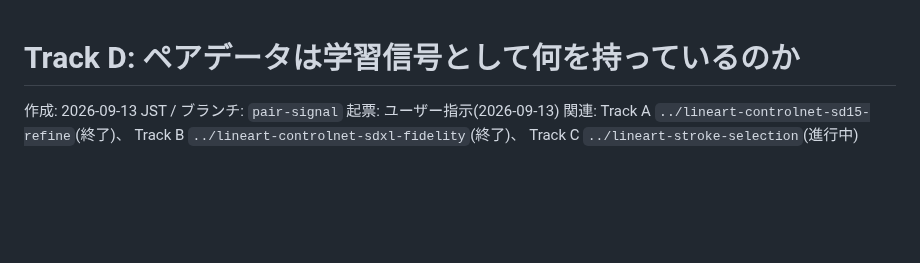
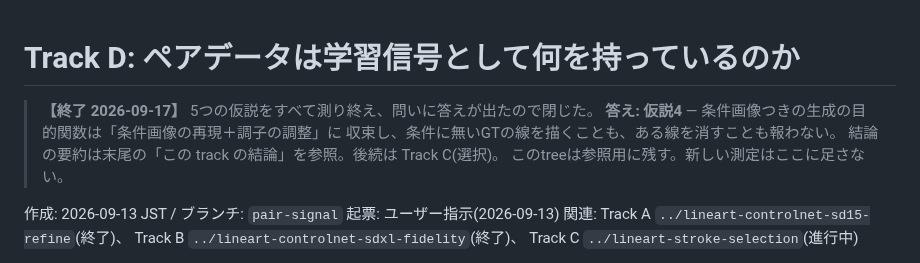
Before and after one commit to kuromook/gen_lineart, a Markdown page: doc/initial_notice.md, the part around the change. Drawn GitHub-style; blank space fills up the shorter version.

Commit message:
Mark Track D closed
Five hypotheses measured, the question answered: a conditioned generative
epsilon objective cannot express selection. The tree stays for reference; new
measurements do not go here.

Co-Authored-By: Claude Opus 5 <noreply@anthropic.com>
Claude-Session: https://claude.ai/code/session_01ELNdWUCfqttJQpFeCd7XaN

```diff
--- a/doc/initial_notice.md
+++ b/doc/initial_notice.md
@@ -1,4 +1,10 @@
 # Track D: ペアデータは学習信号として何を持っているのか
+
+> **【終了 2026-09-17】** 5つの仮説をすべて測り終え、問いに答えが出たので閉じた。
+> **答え: 仮説4** — 条件画像つきの生成の目的関数は「条件画像の再現＋調子の調整」に
+> 収束し、条件に無いGTの線を描くことも、ある線を消すことも報わない。
+> 結論の要約は末尾の「この track の結論」を参照。後続は Track C(選択)。
+> このtreeは参照用に残す。新しい測定はここに足さない。
 
 作成: 2026-09-13 JST / ブランチ: `pair-signal`
 起票: ユーザー指示(2026-09-13)
```
